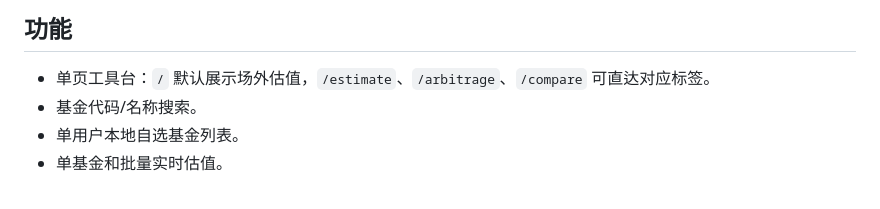
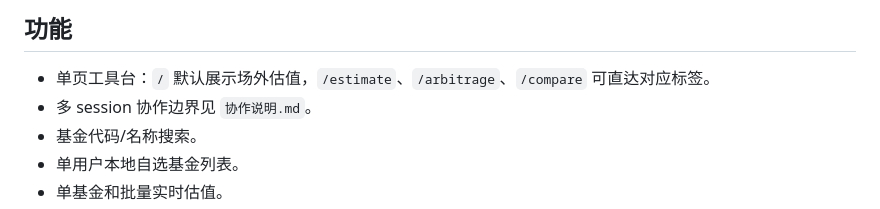
Before and after one commit to wan7up/fund-estimator, a Markdown page: README.md, the part around the change. Rendered like a GitHub page.

Commit message:
Document multi-session tool architecture

```diff
--- a/README.md
+++ b/README.md
@@ -11,6 +11,7 @@
 ## 功能
 
 - 单页工具台：`/` 默认展示场外估值，`/estimate`、`/arbitrage`、`/compare` 可直达对应标签。
+- 多 session 协作边界见 `协作说明.md`。
 - 基金代码/名称搜索。
 - 单用户本地自选基金列表。
 - 单基金和批量实时估值。
```
Also changed, not shown: 协作说明.md (added, +123 -0 lines).
